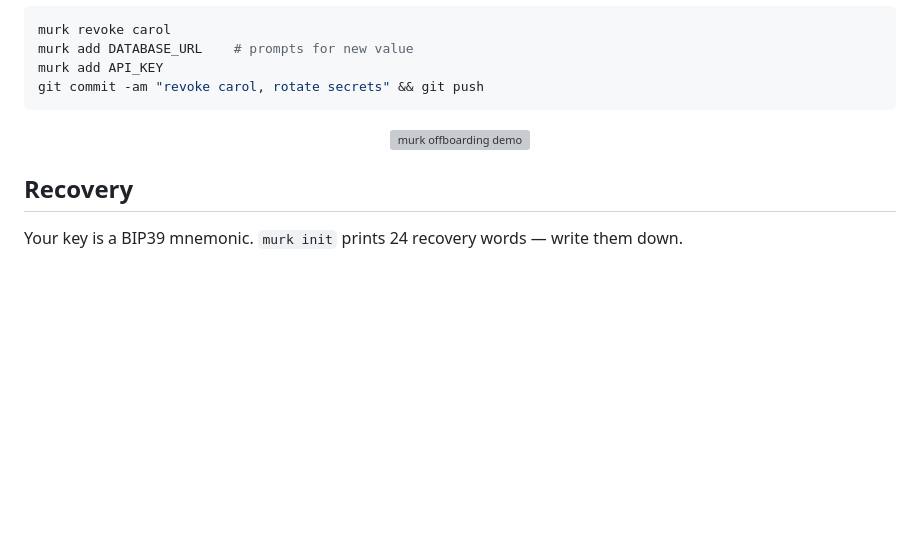
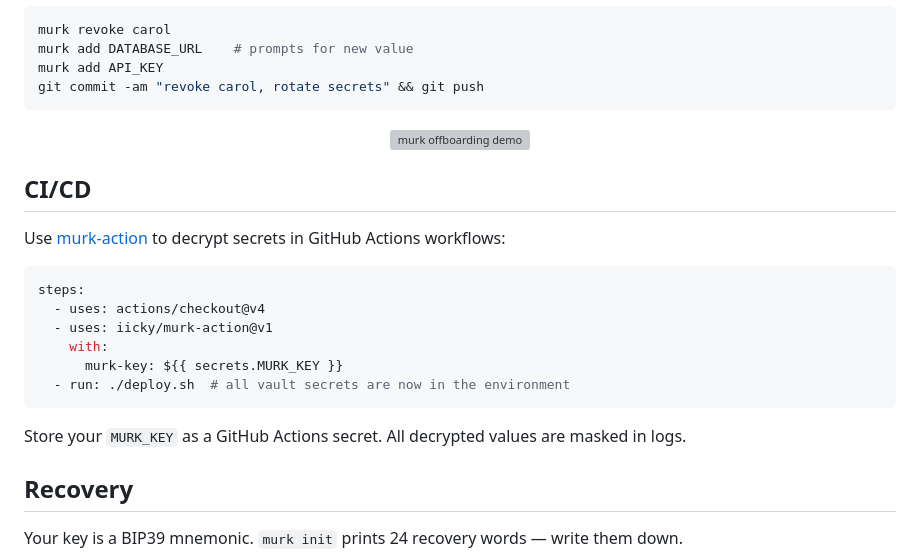
Before and after one commit to iicky/murk, a Markdown page: README.md, the part around the change. Drawn GitHub-style; blank space fills up the shorter version; grey boxes are pictures that could not be loaded.

Commit message:
add CI/CD section to README with murk-action usage

````diff
--- a/README.md
+++ b/README.md
@@ -116,6 +116,21 @@ git commit -am "revoke carol, rotate secrets" && git push
   <img src="https://raw.githubusercontent.com/iicky/murk/demo/offboard.gif" alt="murk offboarding demo" width="900">
 </p>
 
+## CI/CD
+
+Use [murk-action](https://github.com/iicky/murk-action) to decrypt secrets in GitHub Actions workflows:
+
+```yaml
+steps:
+  - uses: actions/checkout@v4
+  - uses: iicky/murk-action@v1
+    with:
+      murk-key: ${{ secrets.MURK_KEY }}
+  - run: ./deploy.sh  # all vault secrets are now in the environment
+```
+
+Store your `MURK_KEY` as a GitHub Actions secret. All decrypted values are masked in logs.
+
 ## Recovery
 
 Your key is a BIP39 mnemonic. `murk init` prints 24 recovery words — write them down.
````
